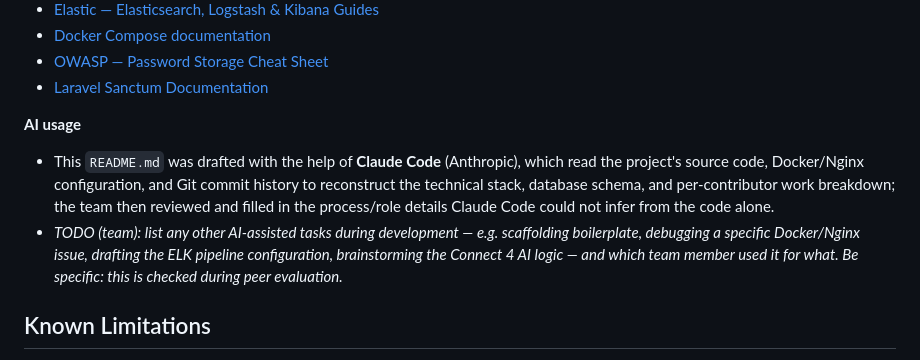
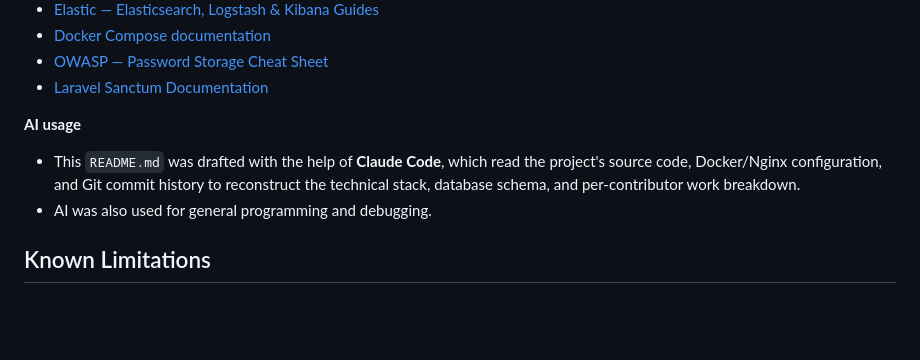
Before and after one commit to Clxxdxx/transcendence, a Markdown page: README.md, the part around one of its changes. Drawn GitHub-style; blank space fills up the shorter version.

```diff
--- a/README.md
+++ b/README.md
@@ -240,8 +244,8 @@ _TODO: each member should add 2-3 sentences here about a specific challenge they
 - [Laravel Sanctum Documentation](https://laravel.com/docs/sanctum)
 
 **AI usage**
-- This `README.md` was drafted with the help of **Claude Code** (Anthropic), which read the project's source code, Docker/Nginx configuration, and Git commit history to reconstruct the technical stack, database schema, and per-contributor work breakdown; the team then reviewed and filled in the process/role details Claude Code could not infer from the code alone.
-- _TODO (team): list any other AI-assisted tasks during development — e.g. scaffolding boilerplate, debugging a specific Docker/Nginx issue, drafting the ELK pipeline configuration, brainstorming the Connect 4 AI logic — and which team member used it for what. Be specific: this is checked during peer evaluation._
+- This `README.md` was drafted with the help of **Claude Code**, which read the project's source code, Docker/Nginx configuration, and Git commit history to reconstruct the technical stack, database schema, and per-contributor work breakdown.
+- AI was also used for general programming and debugging.
 
 ## Known Limitations
 
```
Also changed, not shown: other parts of README.md (+10 -6 lines).
